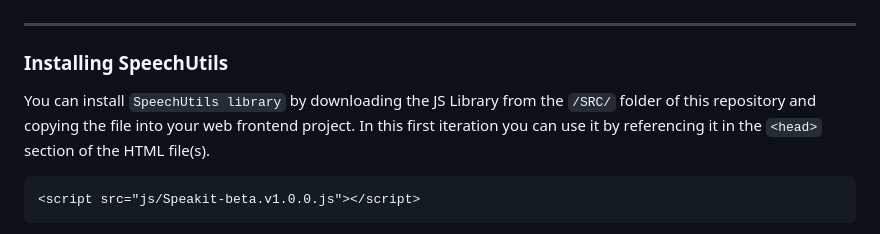
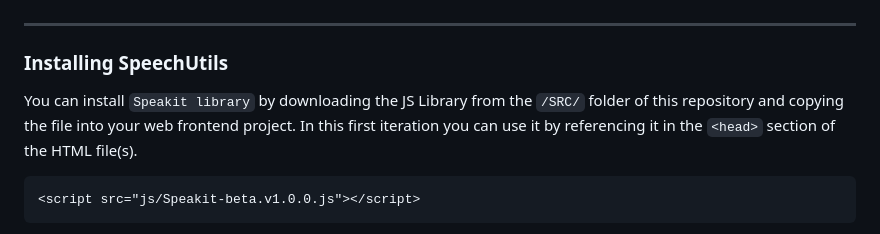
Before and after one commit to mobilepadawan/Speakit-JS, a Markdown page: README.md, the part around the change. GitHub-like rendering.

````diff
--- a/README.md
+++ b/README.md
@@ -28,7 +28,7 @@ This library allows you to audibly reproduce any text from a web application, in
 
 ### Installing SpeechUtils
 
-You can install `SpeechUtils library` by downloading the JS Library from the `/SRC/` folder of this repository and copying the file into your web frontend project. In this first iteration you can use it by referencing it in the `<head>` section of the HTML file(s).
+You can install `Speakit library` by downloading the JS Library from the `/SRC/` folder of this repository and copying the file into your web frontend project. In this first iteration you can use it by referencing it in the `<head>` section of the HTML file(s).
 
 ```HTML
 <script src="js/Speakit-beta.v1.0.0.js"></script>
````
